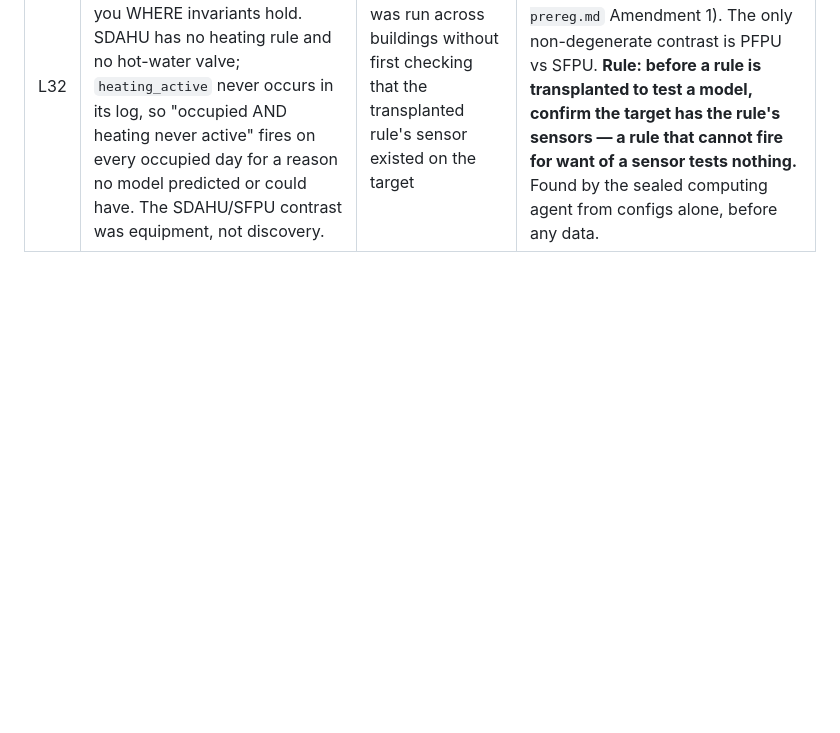
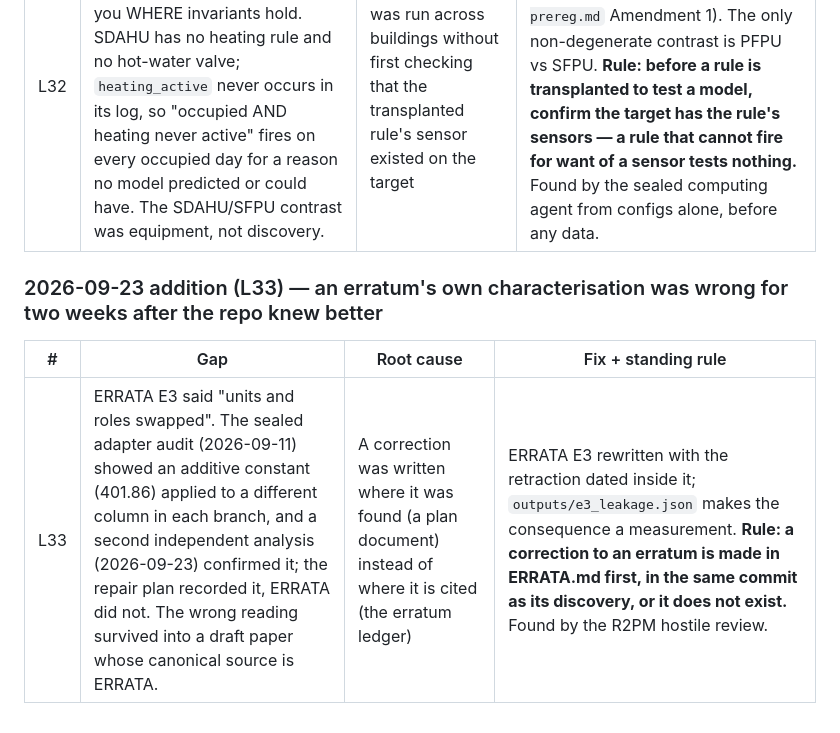
Before and after one commit to iyassh/strata, a Markdown page: RESEARCH_LOG.md, the part around the change. Drawn GitHub-style; blank space fills up the shorter version.

```diff
--- a/RESEARCH_LOG.md
+++ b/RESEARCH_LOG.md
@@ -304,3 +304,9 @@ for the claim→artifact map). The Aug-10 list predates Phases 3c–6.
 | # | Gap | Root cause | Fix + standing rule |
 |---|-----|-----------|---------------------|
 | L32 | D6/Part V read "MR1 fires 231 healthy SDAHU days" as evidence that the models tell you WHERE invariants hold. SDAHU has no heating rule and no hot-water valve; `heating_active` never occurs in its log, so "occupied AND heating never active" fires on every occupied day for a reason no model predicted or could have. The SDAHU/SFPU contrast was equipment, not discovery. | A transplant test was run across buildings without first checking that the transplanted rule's sensor existed on the target | Retracted as evidence of invariant location (paper + `docs/plans/2026-09-23-discovery-predicts-transfer-prereg.md` Amendment 1). The only non-degenerate contrast is PFPU vs SFPU. **Rule: before a rule is transplanted to test a model, confirm the target has the rule's sensors — a rule that cannot fire for want of a sensor tests nothing.** Found by the sealed computing agent from configs alone, before any data. |
+
+### 2026-09-23 addition (L33) — an erratum's own characterisation was wrong for two weeks after the repo knew better
+
+| # | Gap | Root cause | Fix + standing rule |
+|---|-----|-----------|---------------------|
+| L33 | ERRATA E3 said "units and roles swapped". The sealed adapter audit (2026-09-11) showed an additive constant (401.86) applied to a different column in each branch, and a second independent analysis (2026-09-23) confirmed it; the repair plan recorded it, ERRATA did not. The wrong reading survived into a draft paper whose canonical source is ERRATA. | A correction was written where it was found (a plan document) instead of where it is cited (the erratum ledger) | ERRATA E3 rewritten with the retraction dated inside it; `outputs/e3_leakage.json` makes the consequence a measurement. **Rule: a correction to an erratum is made in ERRATA.md first, in the same commit as its discovery, or it does not exist.** Found by the R2PM hostile review. |
```
Also changed, not shown: ERRATA.md (+44 -15 lines).
